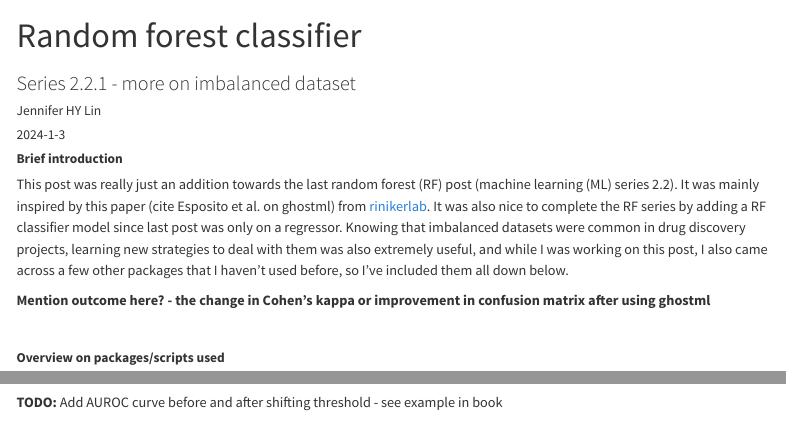
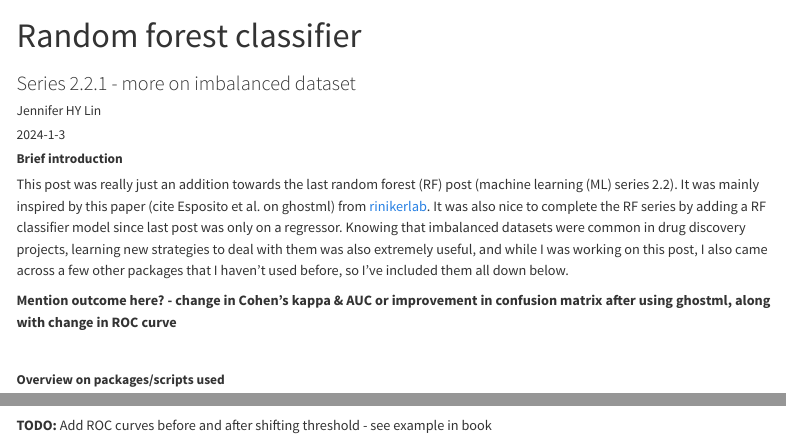
Before and after one commit to jhylin/ML2-2_random_forest, a Quarto document (2_random_forest_classifier.qmd): the page in a window 1100 px wide, from its top, and a second part further down, joined at a grey line. Rendered offline with R 4.5, knitr and Pandoc in place of Quarto, with nearby package versions; some code elsewhere in the file could not run offline; long lines of code are wrapped.

Commit message:
Added TODO

````diff
--- a/2_random_forest_classifier.qmd
+++ b/2_random_forest_classifier.qmd
@@ -20,7 +20,7 @@ bibliography: references.bib
 
 This post was really just an addition towards the last random forest (RF) post (machine learning (ML) series 2.2). It was mainly inspired by this paper (cite Esposito et al. on ghostml) from [rinikerlab](https://github.com/rinikerlab). It was also nice to complete the RF series by adding a RF classifier model since last post was only on a regressor. Knowing that imbalanced datasets were common in drug discovery projects, learning new strategies to deal with them was also extremely useful, and while I was working on this post, I also came across a few other packages that I haven't used before, so I've included them all down below.
 
-**Mention outcome here? - the change in Cohen's kappa or improvement in confusion matrix after using ghostml**
+**Mention outcome here? - change in Cohen's kappa & AUC or improvement in confusion matrix after using ghostml, along with change in ROC curve**
 
 <br>
 
@@ -418,4 +418,4 @@ calc_metrics(y_train, train_probs, threshold=new_threshold)
 ```
 
 **TODO:**
-Add AUROC curve before and after shifting threshold - see example in book
+Add ROC curves before and after shifting threshold - see example in book
````
